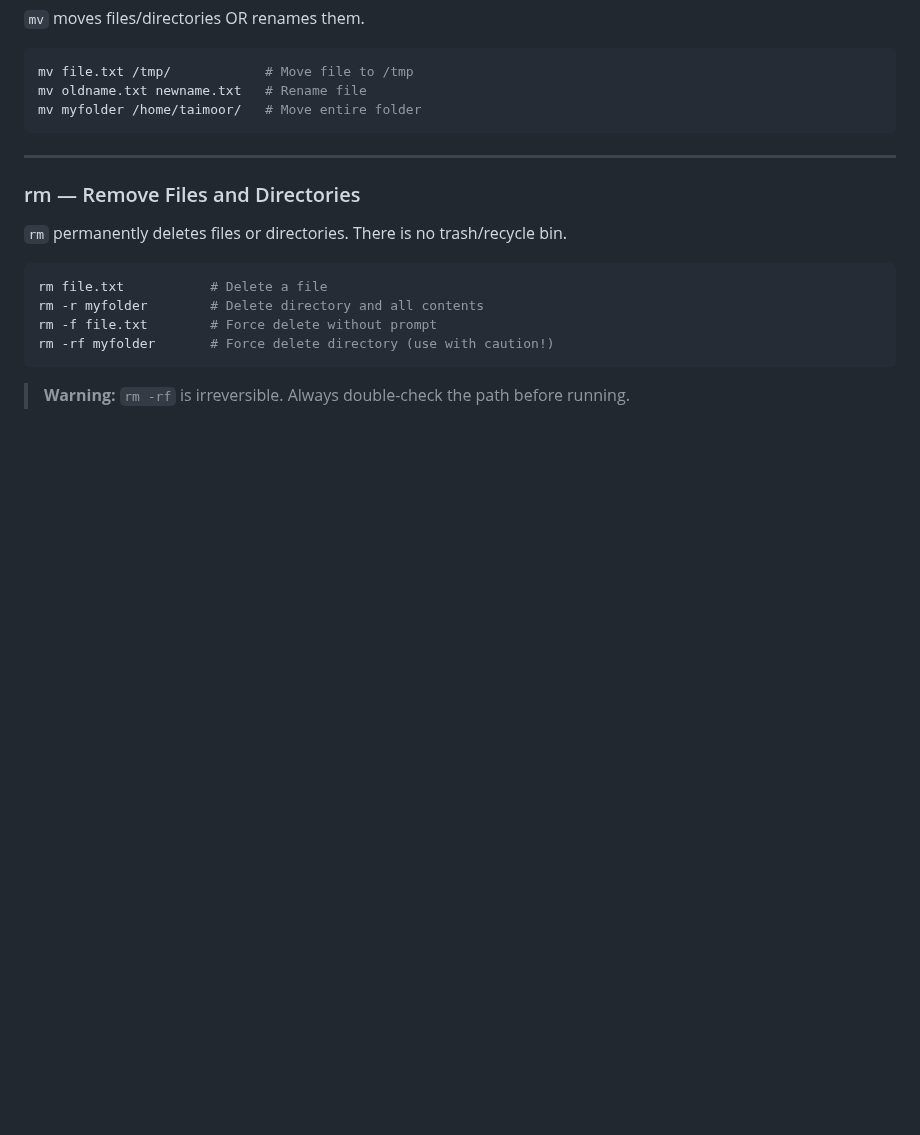
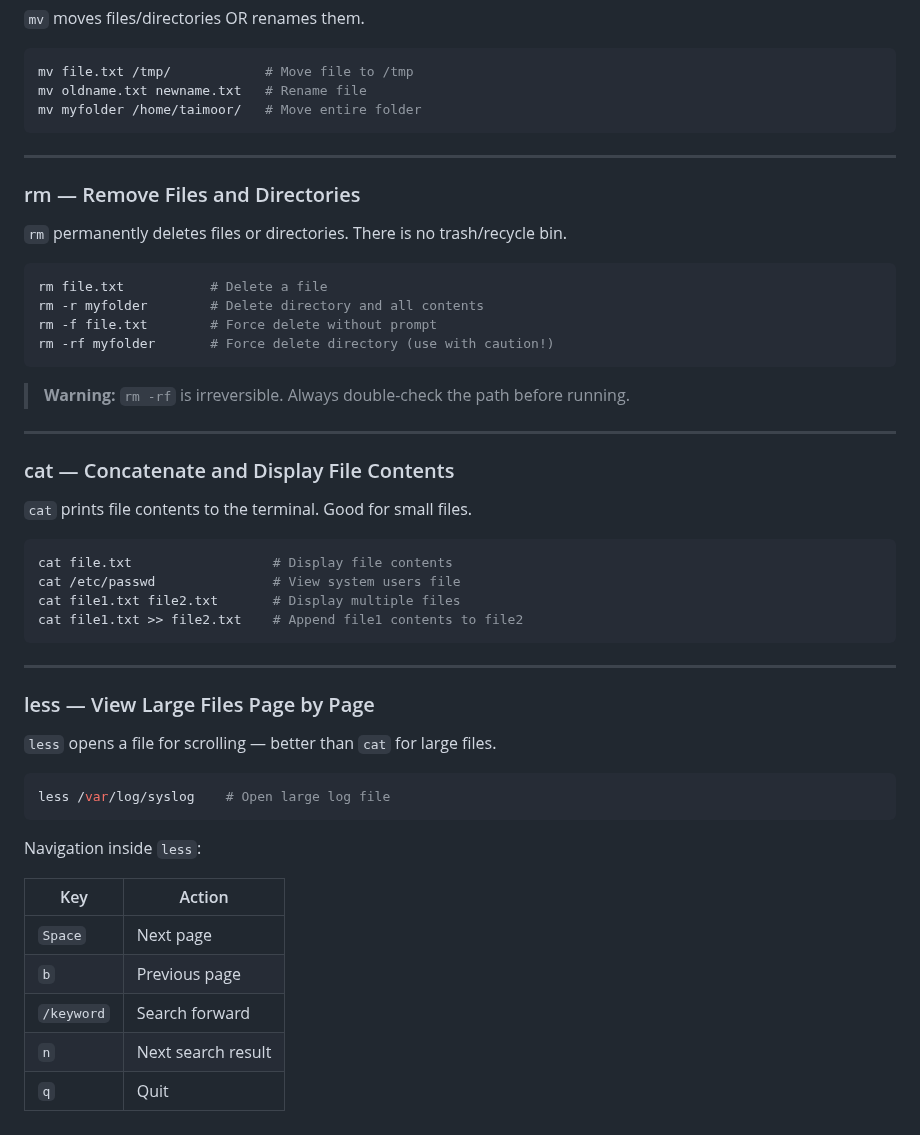
Before and after one commit to Taimoor-Kamran/SMIT_DEVOPS, a Markdown page: Phase_1/class2.md, the part around the change. Rendered like a GitHub page; blank space fills up the shorter version.

Commit message:
add cat and less commands with navigation keys

````diff
--- a/Phase_1/class2.md
+++ b/Phase_1/class2.md
@@ -250,3 +250,36 @@ rm -rf myfolder       # Force delete directory (use with caution!)
 ```
 
 > **Warning:** `rm -rf` is irreversible. Always double-check the path before running.
+
+---
+
+### cat — Concatenate and Display File Contents
+
+`cat` prints file contents to the terminal. Good for small files.
+
+```bash
+cat file.txt                  # Display file contents
+cat /etc/passwd               # View system users file
+cat file1.txt file2.txt       # Display multiple files
+cat file1.txt >> file2.txt    # Append file1 contents to file2
+```
+
+---
+
+### less — View Large Files Page by Page
+
+`less` opens a file for scrolling — better than `cat` for large files.
+
+```bash
+less /var/log/syslog    # Open large log file
+```
+
+Navigation inside `less`:
+
+| Key        | Action |
+|------------|--------|
+| `Space`    | Next page |
+| `b`        | Previous page |
+| `/keyword` | Search forward |
+| `n`        | Next search result |
+| `q`        | Quit |
````
